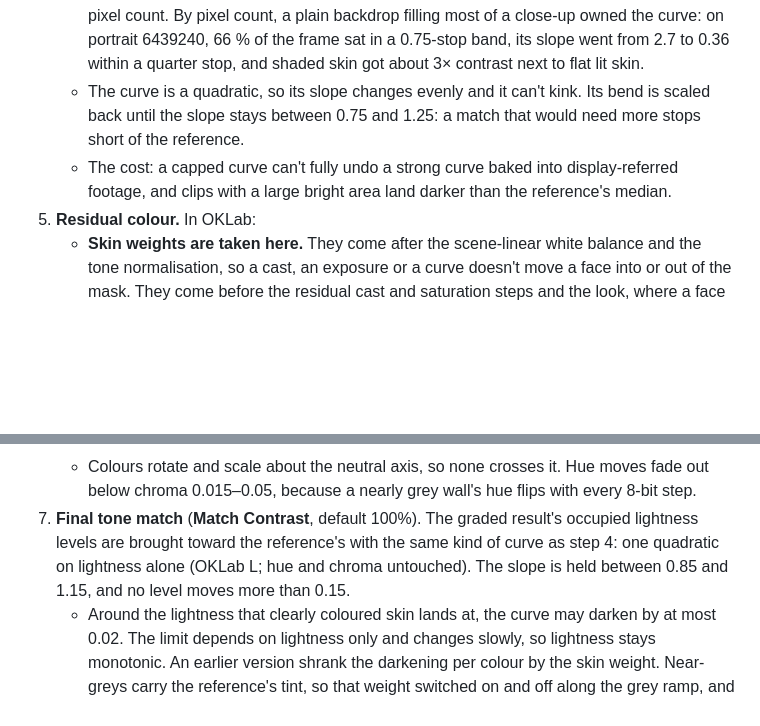
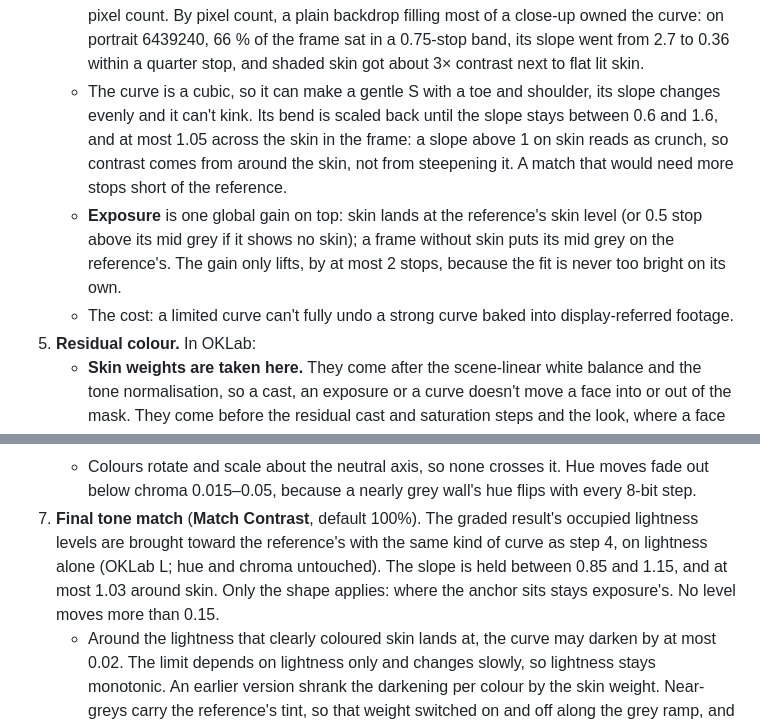
Before and after one commit to luccaswahili/PROPLUG, a Markdown page: docs/MATCHING.md, 2 parts joined by grey strips. Drawn GitHub-style; blank space fills up the shorter version.

Commit message:
Docs: exposure from skin and the cubic tone curve
Co-Authored-By: Claude Opus 5.5 (1M context) <noreply@anthropic.com>
Claude-Session: https://claude.ai/code/session_014stBshTvhvtFV3HZgXa5e3

```diff
--- a/docs/MATCHING.md
+++ b/docs/MATCHING.md
@@ -55,10 +55,14 @@ The Premiere effect calls it when it builds a match. The CPU and GPU paths both
      By pixel count, a plain backdrop filling most of a close-up owned the curve: on portrait 6439240, 66 % of the frame
      sat in a 0.75-stop band, its slope went from 2.7 to 0.36 within a quarter stop, and shaded skin got about 3×
      contrast next to flat lit skin.
-   - The curve is a quadratic, so its slope changes evenly and it can't kink. Its bend is scaled back until the slope
-     stays between 0.75 and 1.25: a match that would need more stops short of the reference.
-   - The cost: a capped curve can't fully undo a strong curve baked into display-referred footage, and clips with a
-     large bright area land darker than the reference's median.
+   - The curve is a cubic, so it can make a gentle S with a toe and shoulder, its slope changes evenly and it can't
+     kink. Its bend is scaled back until the slope stays between 0.6 and 1.6, and at most 1.05 across the skin in the
+     frame: a slope above 1 on skin reads as crunch, so contrast comes from around the skin, not from steepening it.
+     A match that would need more stops short of the reference.
+   - **Exposure** is one global gain on top: skin lands at the reference's skin level (or 0.5 stop above its mid grey
+     if it shows no skin); a frame without skin puts its mid grey on the reference's. The gain only lifts, by at most
+     2 stops, because the fit is never too bright on its own.
+   - The cost: a limited curve can't fully undo a strong curve baked into display-referred footage.
 5. **Residual colour.** In OKLab:
    - **Skin weights are taken here.** They come after the scene-linear white balance and the tone normalisation, so a
      cast, an exposure or a curve doesn't move a face into or out of the mask. They come before the residual cast and
@@ -94,8 +98,9 @@ The Premiere effect calls it when it builds a match. The CPU and GPU paths both
    - Colours rotate and scale about the neutral axis, so none crosses it. Hue moves fade out below chroma 0.015–0.05,
      because a nearly grey wall's hue flips with every 8-bit step.
 7. **Final tone match** (**Match Contrast**, default 100%). The graded result's occupied lightness levels are brought
-   toward the reference's with the same kind of curve as step 4: one quadratic on lightness alone (OKLab L; hue and
-   chroma untouched). The slope is held between 0.85 and 1.15, and no level moves more than 0.15.
+   toward the reference's with the same kind of curve as step 4, on lightness alone (OKLab L; hue and chroma
+   untouched). The slope is held between 0.85 and 1.15, and at most 1.03 around skin. Only the shape applies: where
+   the anchor sits stays exposure's. No level moves more than 0.15.
    - Around the lightness that clearly coloured skin lands at, the curve may darken by at most 0.02. The limit depends
      on lightness only and changes slowly, so lightness stays monotonic. An earlier version shrank the darkening per
      colour by the skin weight. Near-greys carry the reference's tint, so that weight switched on and off along the
```
